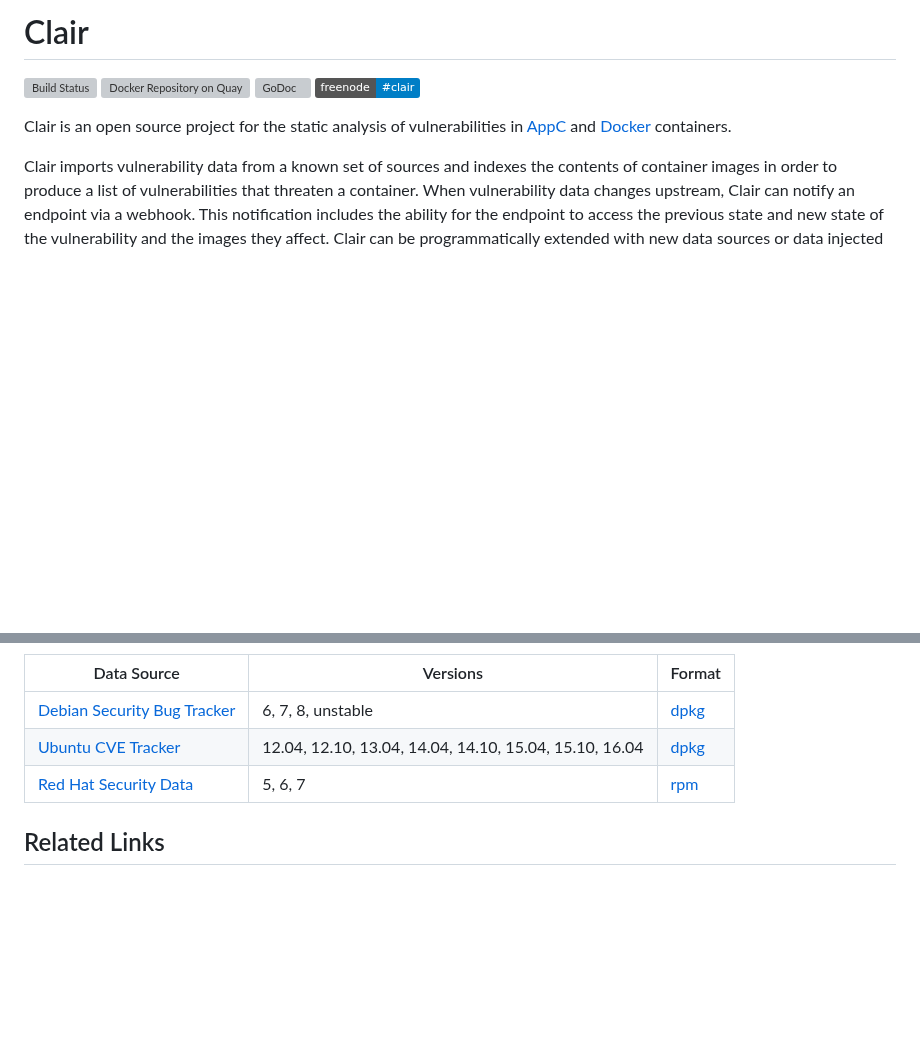
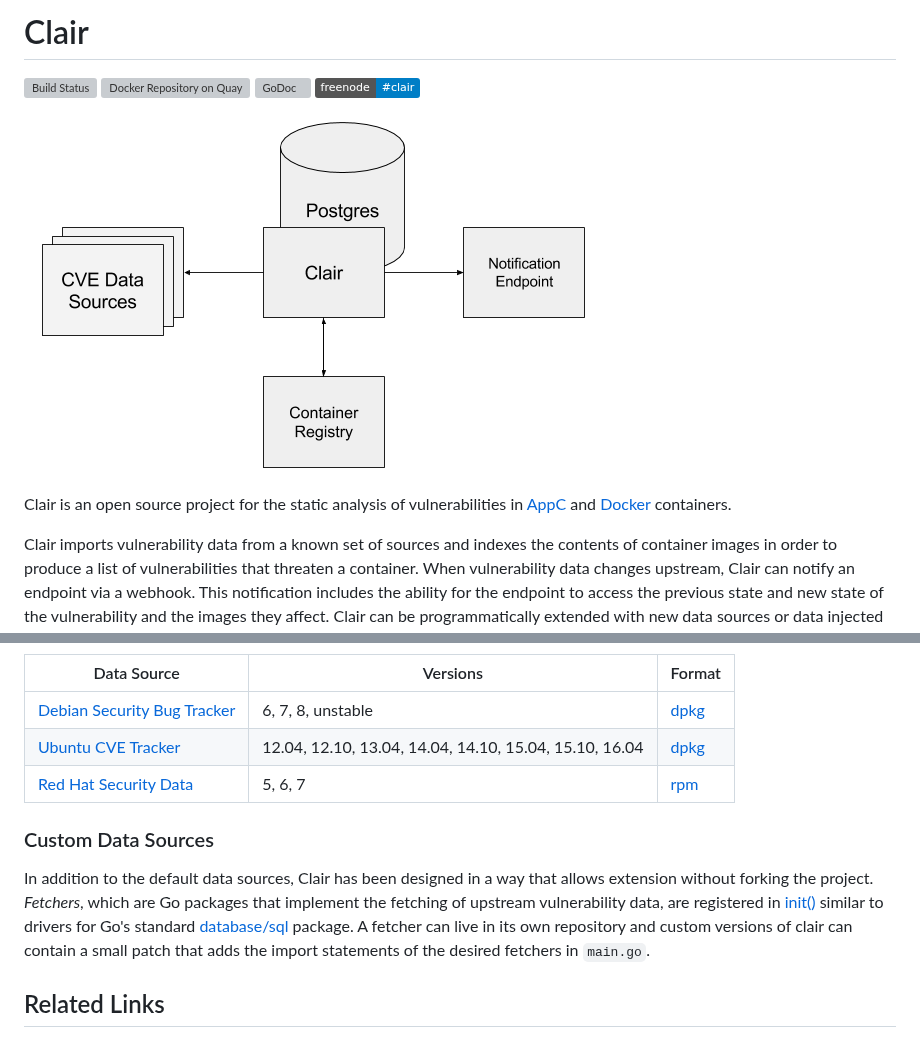
Before and after one commit to stackrox/scanner, a Markdown page: README.md, 2 parts joined by grey strips. GitHub-like rendering; pictures changed too: img/simple_diagram.png (added); badges without logos; blank space fills up the shorter version; grey boxes are pictures that could not be loaded.

Commit message:
README: add diagram & custom data sources

```diff
--- a/README.md
+++ b/README.md
@@ -4,6 +4,8 @@
 [![Docker Repository on Quay](https://quay.io/repository/coreos/clair/status "Docker Repository on Quay")](https://quay.io/repository/coreos/clair)
 [![GoDoc](https://godoc.org/github.com/chihaya/chihaya?status.svg "GoDoc")](https://godoc.org/github.com/chihaya/chihaya)
 [![IRC Channel](https://img.shields.io/badge/freenode-%23clair-blue.svg "IRC Channel")](http://webchat.freenode.net/?channels=clair)
+
+![Simple Clair Diagram](img/simple_diagram.png)
 
 Clair is an open source project for the static analysis of vulnerabilities in [AppC](https://github.com/appc/spec) and [Docker](https://github.com/docker/docker/blob/master/image/spec/v1.md) containers.
 
@@ -101,6 +103,15 @@ By indexing the features of an image into the database, Clair can query for affe
 [rpm]: http://www.rpm.org
 
 
+### Custom Data Sources
+
+In addition to the default data sources, Clair has been designed in a way that allows extension without forking the project.
+*Fetchers*, which are Go packages that implement the fetching of upstream vulnerability data, are registered in [init()] similar to drivers for Go's standard [database/sql] package.
+A fetcher can live in its own repository and custom versions of clair can contain a small patch that adds the import statements of the desired fetchers in `main.go`.
+
+[init()]: https://golang.org/doc/effective_go.html#init
+[database/sql]: https://godoc.org/database/sql
+
 ## Related Links
 
 - [Talk](https://www.youtube.com/watch?v=PA3oBAgjnkU) and [Slides](https://docs.google.com/presentation/d/1toUKgqLyy1b-pZlDgxONLduiLmt2yaLR0GliBB7b3L0/pub?start=false&loop=false&slide=id.p) @ ContainerDays NYC 2015
```
